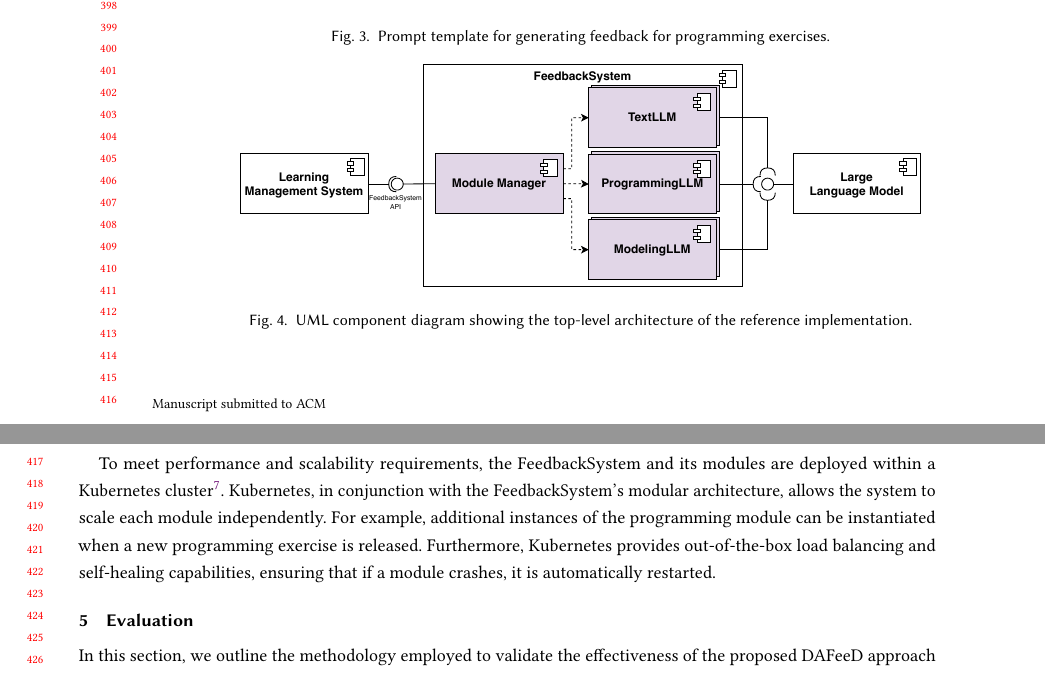
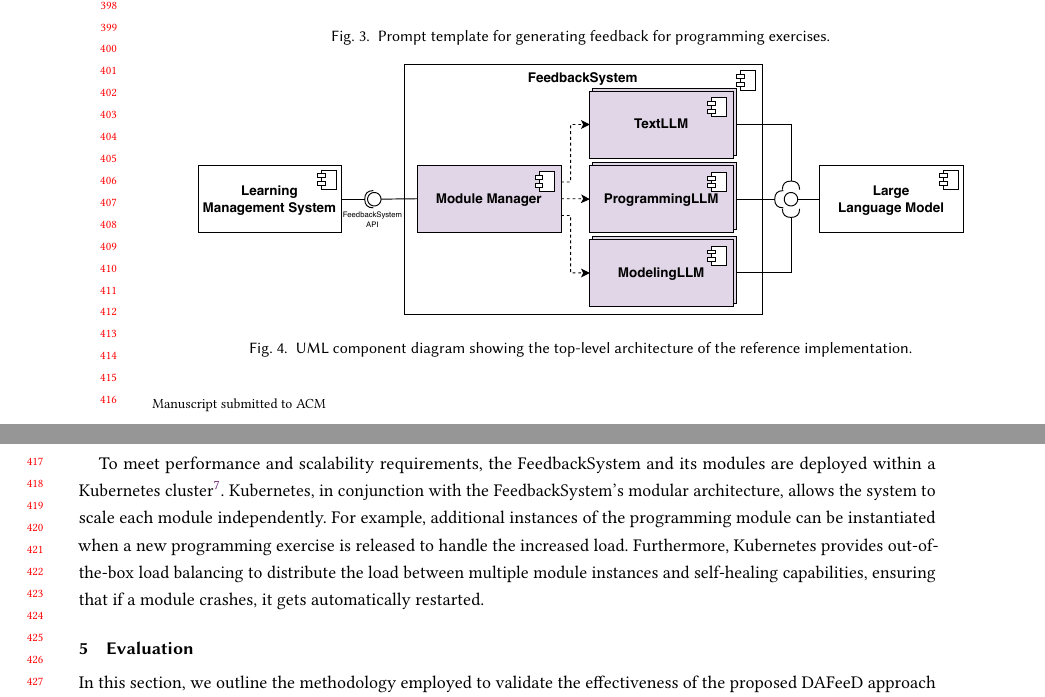
Before and after one commit to maximiliansoelch/2024-paper-athena, a LaTeX paper (main.tex): two parts of pages 8 and 9 of 16, joined at a grey line, cut so that both start at the same text. Compiled offline with pdfLaTeX.

Commit message:
Extend K8s explanation in the Architecture section and increase figure size

```diff
--- a/main.tex
+++ b/main.tex
@@ -592,7 +591,7 @@ To meet these requirements and to support feedback generation for multiple exerc
 % - Components could be vertically slightly smaller
 \begin{figure}[htbp]
   \centering
-  \includegraphics[width=0.8\linewidth]{figures/Athena-Architecture.pdf}
+  \includegraphics[width=0.9\linewidth]{figures/Athena-Architecture.pdf}
   \caption{UML component diagram showing the top-level architecture of the reference implementation.}
   \label{fig:Athena-architecture}
 \end{figure}
@@ -609,8 +608,8 @@ Additionally, the system can be configured to use open-source models like Llama\
 
 To meet performance and scalability requirements, the FeedbackSystem and its modules are deployed within a Kubernetes cluster\footnote{\url{https://kubernetes.io}}.
 Kubernetes, in conjunction with the FeedbackSystem's modular architecture, allows the system to scale each module independently.
-For example, additional instances of the programming module can be instantiated when a new programming exercise is released.
-Furthermore, Kubernetes provides out-of-the-box load balancing and self-healing capabilities, ensuring that if a module crashes, it is automatically restarted.
+For example, additional instances of the programming module can be instantiated when a new programming exercise is released to handle the increased load.
+Furthermore, Kubernetes provides out-of-the-box load balancing to distribute the load between multiple module instances and self-healing capabilities, ensuring that if a module crashes, it gets automatically restarted.
 % TODO MS: It is very important that students have always access to the feedback
 
 \section{Evaluation} % 5 pages
```
Also changed, not shown: main.tex (1 more changed lines).
